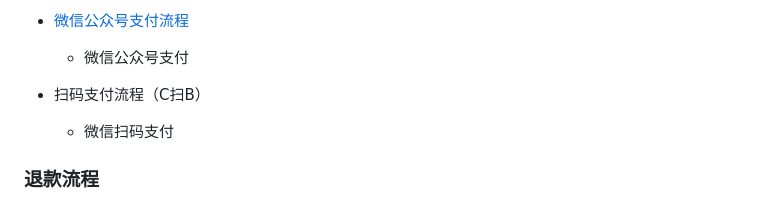
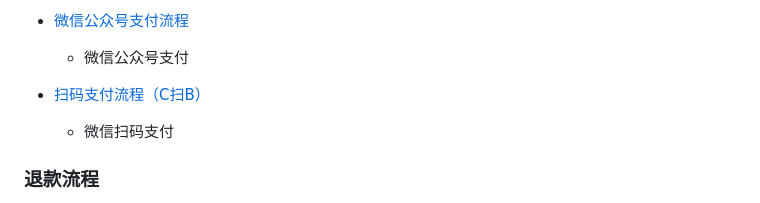
Before and after one commit to paymax/paymax-doc, a Markdown page: 流程.md, the part around the change. Rendered like a GitHub page.

```diff
--- a/流程.md
+++ b/流程.md
@@ -19,7 +19,7 @@ Paymax的交易类型有两种，支付和退款。
 * [微信公众号支付流程](微信公众号支付对接流程.md)
 	+ 微信公众号支付
 
-* 扫码支付流程（C扫B）
+* [扫码支付流程（C扫B）](扫码支付流程（C扫B）.md)
 	+ 微信扫码支付
 
 
```
Also changed, not shown: 扫码支付流程（C扫B）.md (added, +21 -0 lines), image/csb_flow.png (added).
